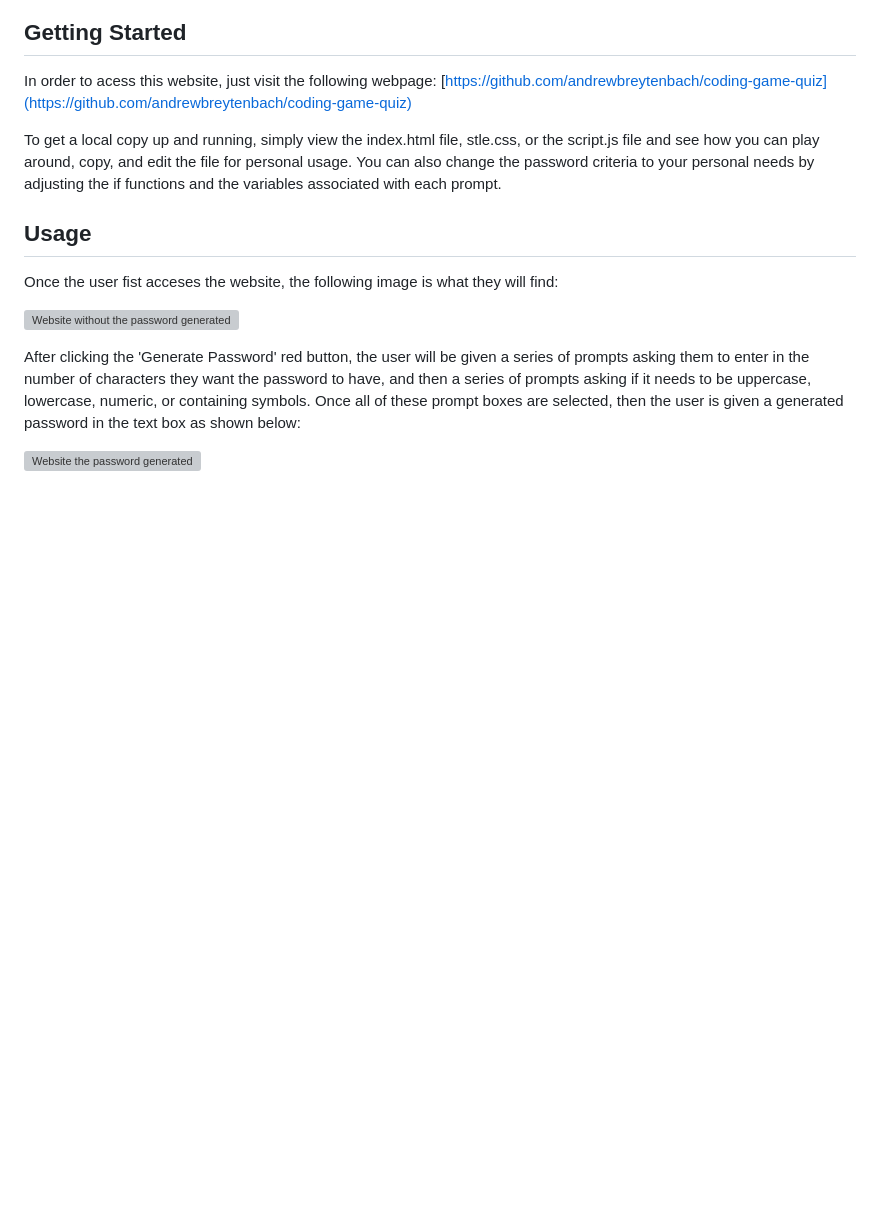
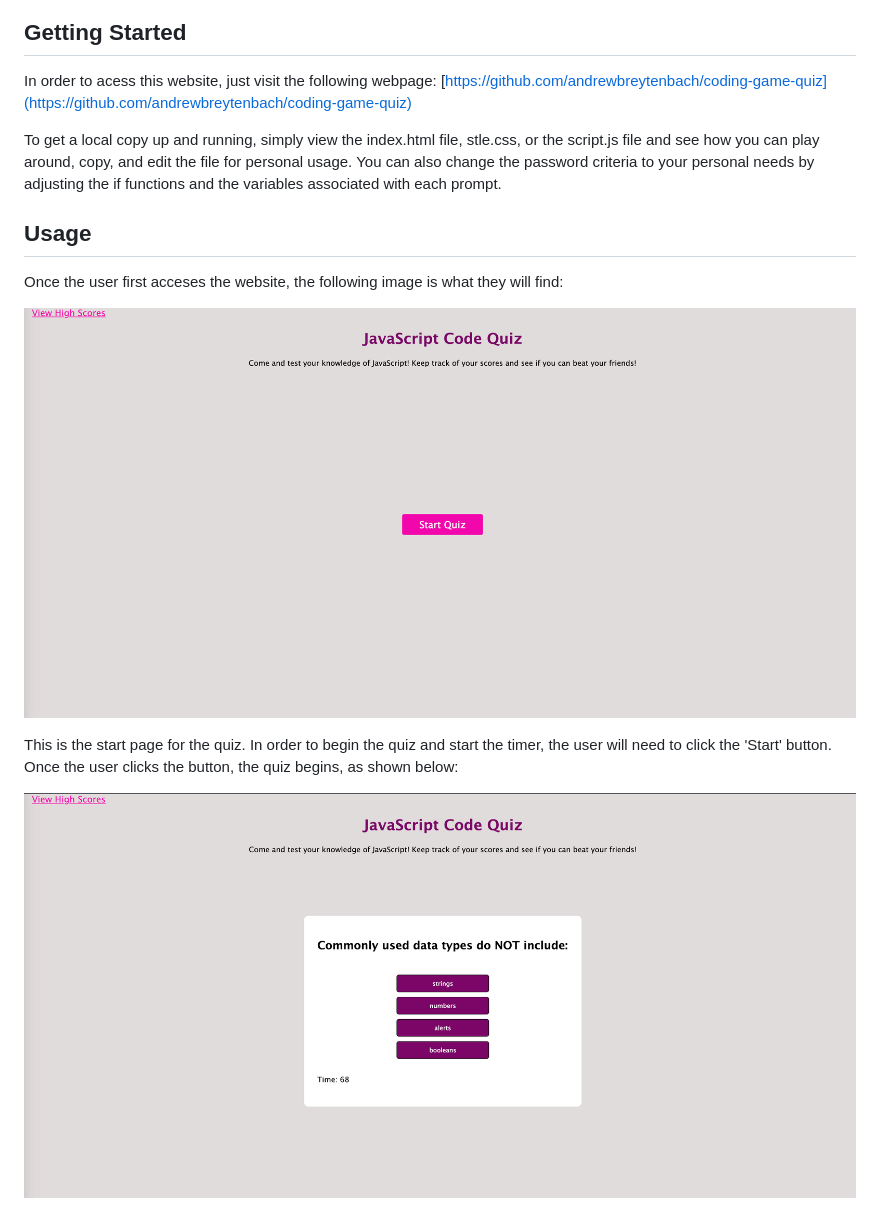
Before and after one commit to andrewbreytenbach/coding-game-quiz, a Markdown page: README.md, the part around the change printed below. Drawn GitHub-style; pictures changed too: screenshots/first-question.png (added), screenshots/start-page.png (added); blank space fills up the shorter version; grey boxes are pictures that could not be loaded.

```diff
--- a/README.md
+++ b/README.md
@@ -18,11 +18,11 @@ To get a local copy up and running, simply view the index.html file, stle.css, o
 
 ## Usage
 
-Once the user fist acceses the website, the following image is what they will find:
+Once the user first acceses the website, the following image is what they will find:
 
-![Website without the password generated](/empty.png "Empty Image")
+![Start Page](/screenshots/start-page.png "Start Page")
 
-After clicking the 'Generate Password' red button, the user will be given a series of prompts asking them to enter in the number of characters they want the password to have, and then a series of prompts asking if it needs to be uppercase, lowercase, numeric, or containing symbols. Once all of these prompt boxes are selected, then the user is given a generated password in the text box as shown below:
+This is the start page for the quiz. In order to begin the quiz and start the timer, the user will need to click the 'Start' button. Once the user clicks the button, the quiz begins, as shown below:
 
-![Website the password generated](/generated-password.png "Generated Password")
+![First Question](/screenshots/first-question.png "First Question")
 
```
Also changed, not shown: other parts of README.md (+14 -2 lines), screenshots/correct.png (added), screenshots/high-scores-page.png (added), screenshots/submit-score.png (added), 4 other files.
